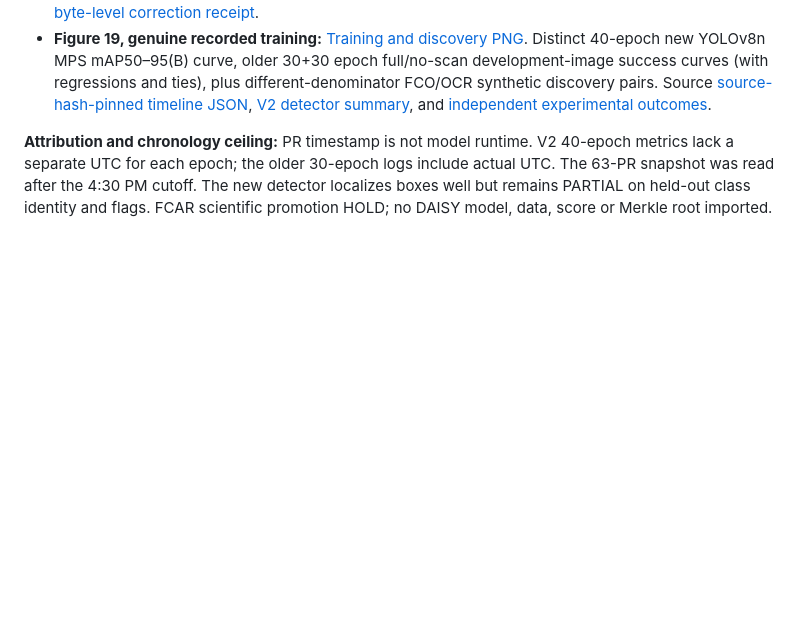
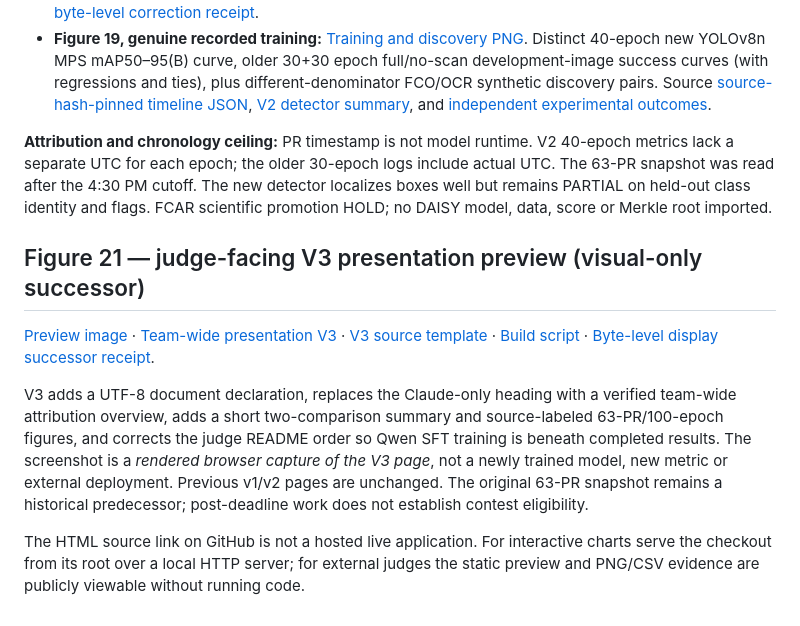
Before and after one commit to biobitworks/frontier-forms, a Markdown page: docs/judges/FIGURES.md, the part around the change. Rendered like a GitHub page; blank space fills up the shorter version.

```diff
--- a/docs/judges/FIGURES.md
+++ b/docs/judges/FIGURES.md
@@ -166,3 +166,11 @@ Claude Code's Figures 1–10, PNG screenshots, 10 synthetic PDFs and visual over
 - **Figure 19, genuine recorded training:** [Training and discovery PNG](figures/fig19_actual_training_epochs_20261102.png). Distinct 40-epoch new YOLOv8n MPS mAP50–95(B) curve, older 30+30 epoch full/no-scan development-image success curves (with regressions and ties), plus different-denominator FCO/OCR synthetic discovery pairs. Source [source-hash-pinned timeline JSON](FINAL_JUDGE_LANE_TRAINING_TIMELINE_V1.json), [V2 detector summary](../../evidence/forms_detector/V2-yolov8n/summary.json), and [independent experimental outcomes](JUDGE_OUTCOMES_SUCCESSOR_V1.json).
 
 **Attribution and chronology ceiling:** PR timestamp is not model runtime. V2 40-epoch metrics lack a separate UTC for each epoch; the older 30-epoch logs include actual UTC. The 63-PR snapshot was read after the 4:30 PM cutoff. The new detector localizes boxes well but remains PARTIAL on held-out class identity and flags. FCAR scientific promotion HOLD; no DAISY model, data, score or Merkle root imported.
+
+## Figure 21 — judge-facing V3 presentation preview (visual-only successor)
+
+[Preview image](figures/fig21_presentation_v3_preview_20261102.png) · [Team-wide presentation V3](present_v3.html) · [V3 source template](../../scripts/redteam/present_page_template_v3.html) · [Build script](../../scripts/redteam/build_present_page_v3.py) · [Byte-level display successor receipt](PRESENTATION_VISUAL_V3_SUCCESSOR_20261102.json).
+
+V3 adds a UTF-8 document declaration, replaces the Claude-only heading with a verified team-wide attribution overview, adds a short two-comparison summary and source-labeled 63-PR/100-epoch figures, and corrects the judge README order so Qwen SFT training is beneath completed results. The screenshot is a *rendered browser capture of the V3 page*, not a newly trained model, new metric or external deployment. Previous v1/v2 pages are unchanged. The original 63-PR snapshot remains a historical predecessor; post-deadline work does not establish contest eligibility.
+
+The HTML source link on GitHub is not a hosted live application. For interactive charts serve the checkout from its root over a local HTTP server; for external judges the static preview and PNG/CSV evidence are publicly viewable without running code.
```
Also changed, not shown: README.md (+45 -27 lines), docs/FIGURES.md (+6 -0 lines), docs/judges/PRESENTATION_VISUAL_V3_REVIEW_20261102.md (added, +27 -0 lines), docs/judges/figures/fig21_presentation_v3_preview_20261102.png (added), 5 other files.
